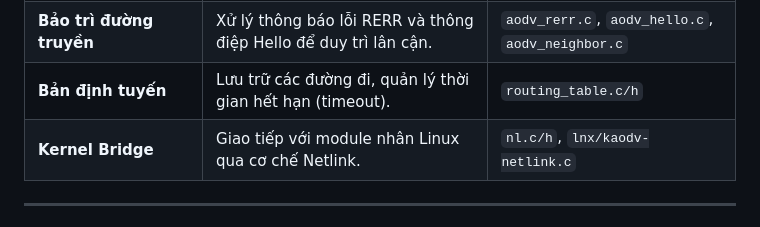
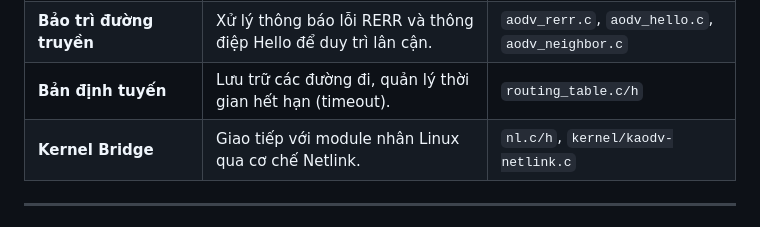
Before and after one commit to NhutQuoc2910/Embedded_Systems-Wireless_Network, a Markdown page: docs/Phân tích Repo mẫu.md, the part around the change. Drawn GitHub-style.

Commit message:
Update file Phân tích

```diff
--- a/docs/Phân tích Repo mẫu.md
+++ b/docs/Phân tích Repo mẫu.md
@@ -54,7 +54,7 @@ graph TD
 | **Tìm đường (Route Discovery)** | Tạo, gửi và xử lý các thông điệp RREQ (Yêu cầu) và RREP (Phản hồi).    | `aodv_rreq.c`, `aodv_rrep.c`                     |
 | **Bảo trì đường truyền**        | Xử lý thông báo lỗi RERR và thông điệp Hello để duy trì lân cận.       | `aodv_rerr.c`, `aodv_hello.c`, `aodv_neighbor.c` |
 | **Bản định tuyến**              | Lưu trữ các đường đi, quản lý thời gian hết hạn (timeout).             | `routing_table.c/h`                              |
-| **Kernel Bridge**               | Giao tiếp với module nhân Linux qua cơ chế Netlink.                    | `nl.c/h`, `lnx/kaodv-netlink.c`                  |
+| **Kernel Bridge**               | Giao tiếp với module nhân Linux qua cơ chế Netlink.                    | `nl.c/h`, `kernel/kaodv-netlink.c`               |
 
 ---
 
```
